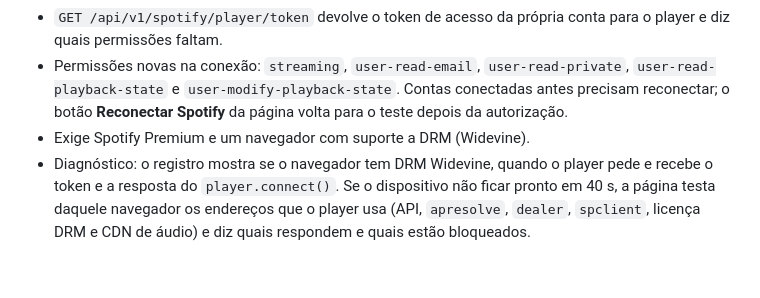
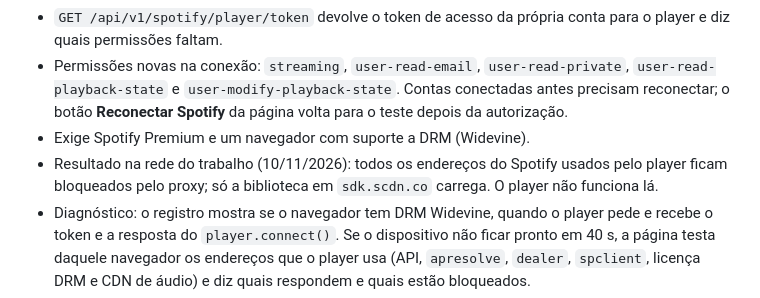
Before and after one commit to GabrielCirqueira/CirqueiraX, a Markdown page: documentation/funcionalidades/SPOTIFY.md, the part around the change. Drawn GitHub-style; blank space fills up the shorter version.

Commit message:
docs(spotify): atualizar informações sobre bloqueios

```diff
--- a/documentation/funcionalidades/SPOTIFY.md
+++ b/documentation/funcionalidades/SPOTIFY.md
@@ -179,5 +179,6 @@ Página `/spotify/player-teste`, sem link no menu. Serve para descobrir se o Spo
 - `GET /api/v1/spotify/player/token` devolve o token de acesso da própria conta para o player e diz quais permissões faltam.
 - Permissões novas na conexão: `streaming`, `user-read-email`, `user-read-private`, `user-read-playback-state` e `user-modify-playback-state`. Contas conectadas antes precisam reconectar; o botão **Reconectar Spotify** da página volta para o teste depois da autorização.
 - Exige Spotify Premium e um navegador com suporte a DRM (Widevine).
+- Resultado na rede do trabalho (10/11/2026): todos os endereços do Spotify usados pelo player ficam bloqueados pelo proxy; só a biblioteca em `sdk.scdn.co` carrega. O player não funciona lá.
 - Diagnóstico: o registro mostra se o navegador tem DRM Widevine, quando o player pede e recebe o token e a resposta do `player.connect()`. Se o dispositivo não ficar pronto em 40 s, a página testa daquele navegador os endereços que o player usa (API, `apresolve`, `dealer`, `spclient`, licença DRM e CDN de áudio) e diz quais respondem e quais estão bloqueados.
 - Arquivos: `src/Controller/Spotify/PlayerSpotifyController.php`, `src/Service/Spotify/PlayerTesteSpotifyService.php`, `web/features/spotify/PlayerTesteSpotify.tsx`, `web/features/spotify/hooks/usePlayerTesteSpotify.ts`.
```
Also changed, not shown: 1 other file.
